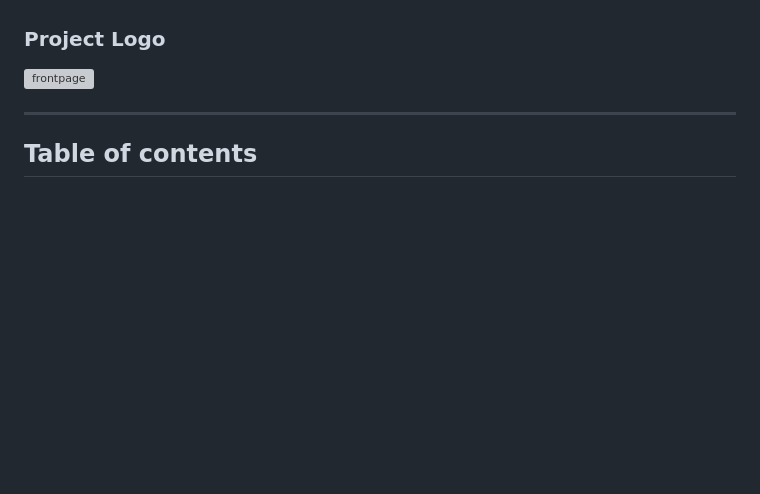
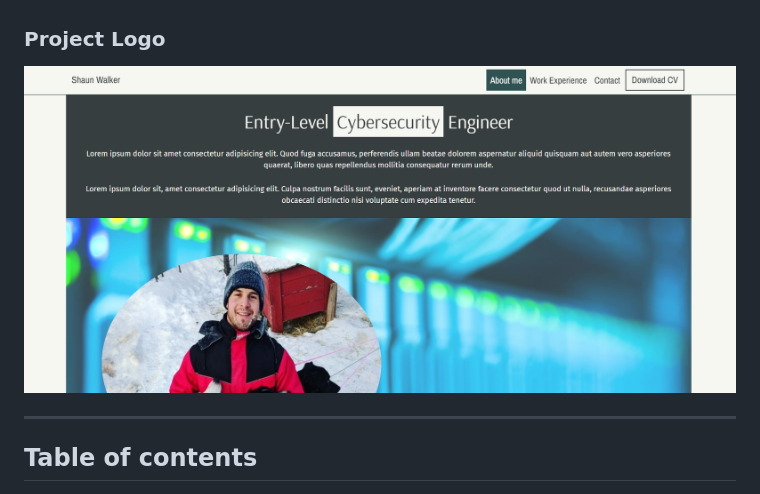
Before and after one commit to mybluewebsite/Project_Milestone_1, a Markdown page: README.md, the part around the change. Drawn GitHub-style; blank space fills up the shorter version; grey boxes are pictures that could not be loaded.

```diff
--- a/README.md
+++ b/README.md
@@ -8,7 +8,7 @@ This is my first project milestone I've had to complete as part of Code Institut
 
 ### Project Logo
 
-![frontpage](project_1_fontpage.png)
+![frontpage](project_1_frontpage.png)
 
 ------
 
```
